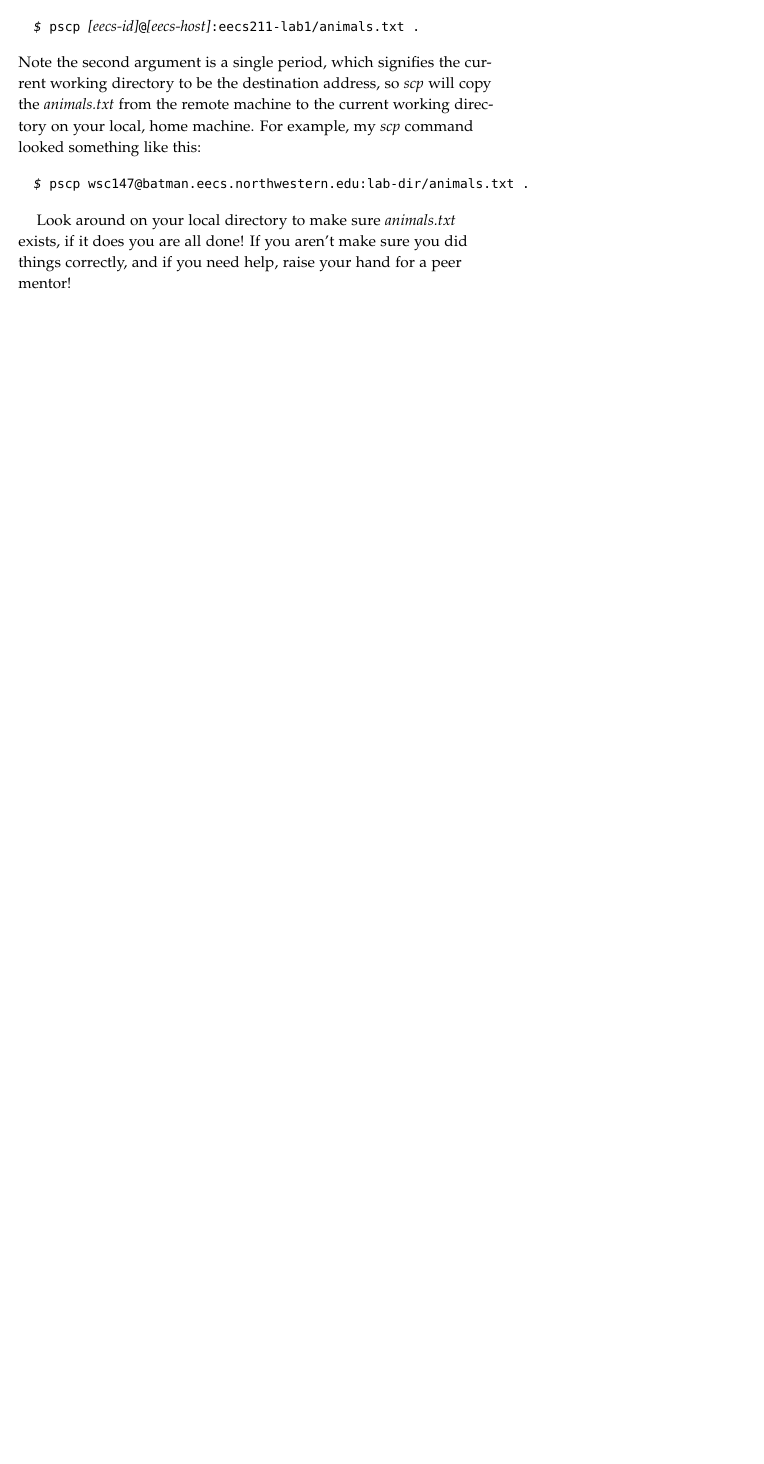
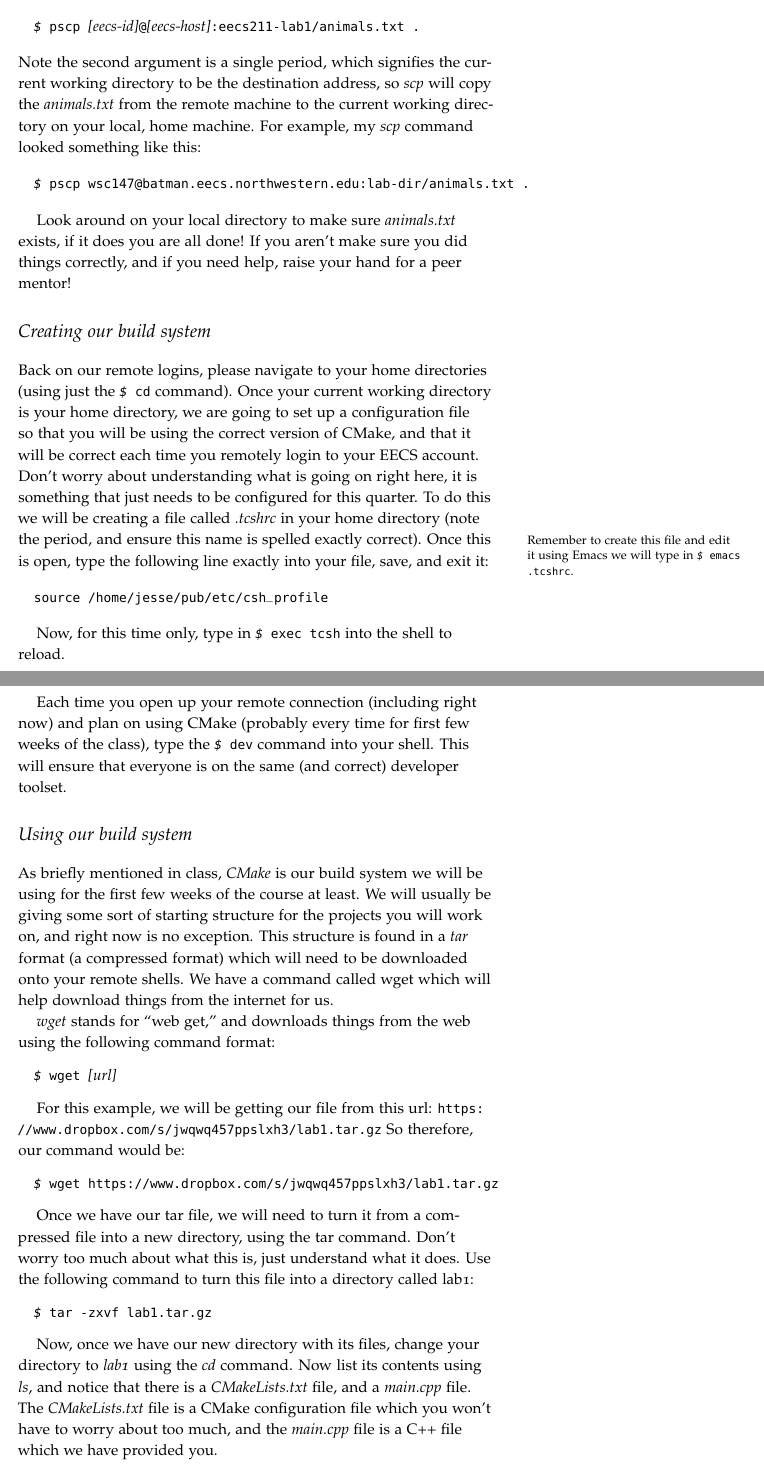
Before and after one commit to tov/eecs211-labs, a LaTeX document (eecs211-lab01.tex): part of page 5 of 5 before the commit and two parts of pages 5 and 6 of 7 after it, the two joined at a grey line, cut so that both start at the same text, the shorter picture padded with empty space. Compiled offline with pdfLaTeX.

Commit message:
lab01: two more sections

```diff
--- a/eecs211-lab01.tex
+++ b/eecs211-lab01.tex
@@ -282,3 +282,71 @@ exists, if it does you are all done! If you aren't make sure you did
 things correctly, and if you need help, raise your hand for a peer
 mentor!
 
+\section{Creating our build system}
+
+Back on our remote logins, please navigate to your home directories
+(using just the \cmdline{cd} command). Once your current working
+directory is your home directory, we are going to set up a configuration
+file so that you will be using the correct version of CMake, and that it
+will be correct each time you remotely login to your EECS account. Don't
+worry about understanding what is going on right here, it is something
+that just needs to be configured for this quarter. To do this we will be
+creating a file called \filename{.tcshrc} in your home directory (note
+the period, and ensure this name is spelled exactly
+correct).\marginnote{Remember to create this file and edit it using
+Emacs we will type in \cmdline{emacs .tcshrc}.} Once this is open, type
+the following line exactly into your file, save, and exit it:
+
+\begin{verbatim}
+  source /home/jesse/pub/etc/csh_profile
+\end{verbatim}
+
+Now, for this time only, type in \cmdline{exec tcsh} into the shell to
+reload.
+
+Each time you open up your remote connection (including right now) and
+plan on using CMake (probably every time for first few weeks of the
+class), type the \cmdline{dev} command into your shell.  This will
+ensure that everyone is on the same (and correct) developer toolset.
+
+\section{Using our build system}
+
+As briefly mentioned in class, \progname{CMake} is our build system we
+will be using for the first few weeks of the course at least.  We will
+usually be giving some sort of starting structure for the projects you
+will work on, and right now is no exception.  This structure is found in
+a \emph{tar} format (a compressed format) which will need to be
+downloaded onto your remote shells.  We have a command called wget which
+will help download things from the internet for us.
+
+\progname{wget} stands for ``web get,'' and downloads things from the web using the
+following command format:
+
+\begin{CmdLine}
+  \prompt wget \metavar{url}
+\end{CmdLine}
+
+For this example, we will be getting our file from this url:
+\url{https://www.dropbox.com/s/jwqwq457ppslxh3/lab1.tar.gz}
+So therefore, our command would be:
+
+\begin{CmdLine}
+  \prompt wget https://www.dropbox.com/s/jwqwq457ppslxh3/lab1.tar.gz
+\end{CmdLine}
+
+Once we have our tar file, we will need to turn it from a compressed
+file into a new directory, using the tar command.  Don't worry too much
+about what this is, just understand what it does.  Use the following
+command to turn this file into a directory called lab1:
+
+\begin{CmdLine}
+  \prompt tar -zxvf lab1.tar.gz
+\end{CmdLine}
+
+Now, once we have our new directory with its files, change your
+directory to \filename{lab1} using the \progname{cd} command.  Now list
+its contents using \progname{ls}, and notice that there is a
+\filename{CMakeLists.txt} file, and a \filename{main.cpp} file. The
+\filename{CMakeLists.txt} file is a CMake configuration file which you
+won't have to worry about too much, and the \filename{main.cpp} file is
+a C++ file which we have provided you.
```
Also changed, not shown: eecs211-lab01.tex (34 more changed lines).
